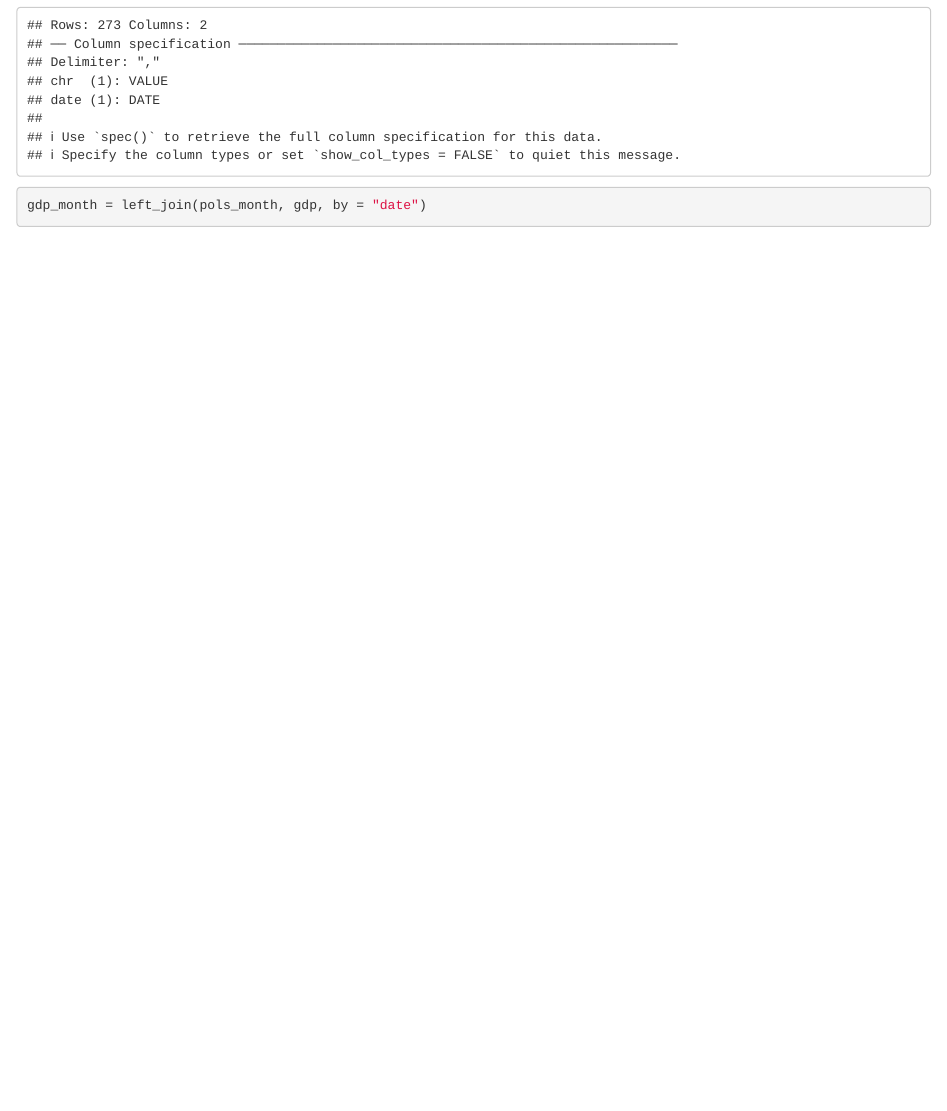
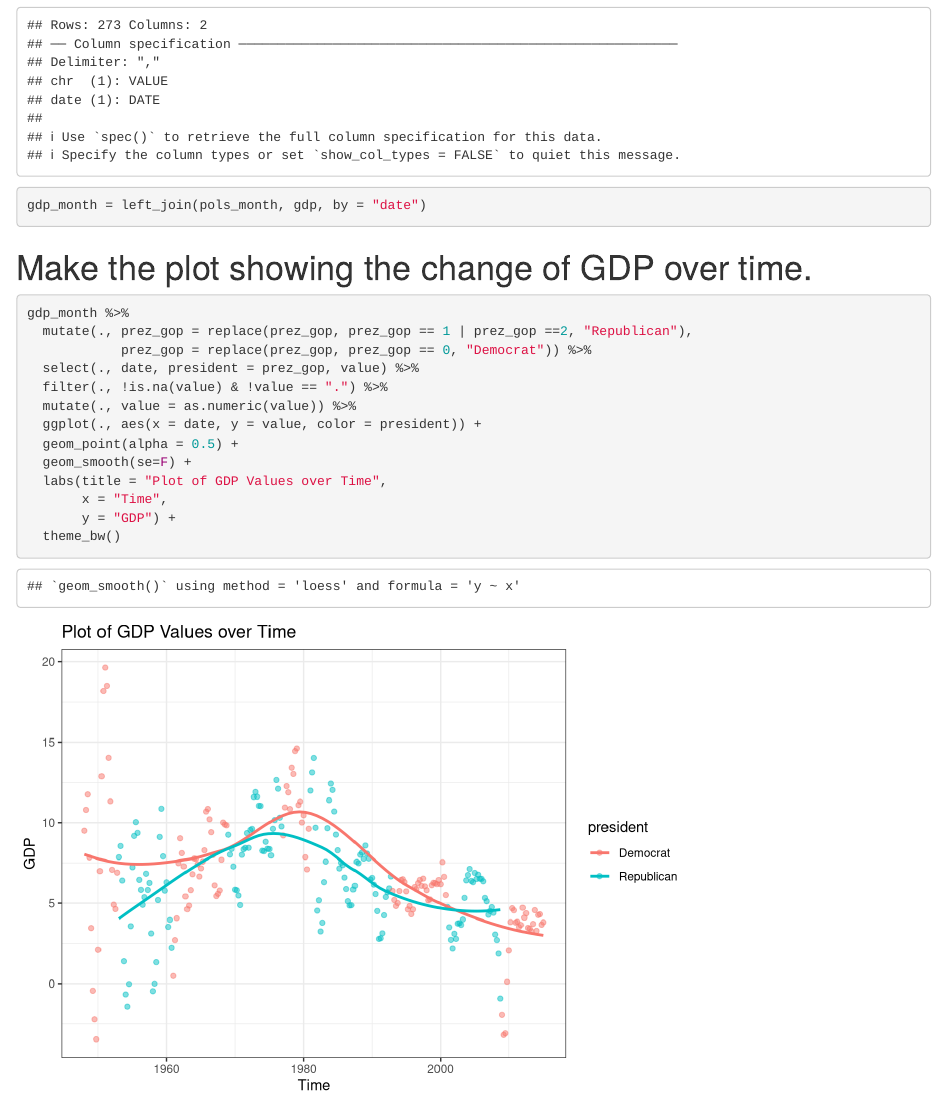
Before and after one commit to Boxuan-Li/P8105DataScience1--HW4-Problem2, an R Markdown document (p8105_hw4_cz2492_problem2.Rmd): the page in a window 1100 px wide, from 570 px down. Rendered offline with R 4.5, knitr and Pandoc, with nearby package versions; column names are cleaned by a stand-in for the janitor package.

Commit message:
Create the plot showing the GDP change over time.

````diff
--- a/p8105_hw4_cz2492_problem2.Rmd
+++ b/p8105_hw4_cz2492_problem2.Rmd
@@ -26,3 +26,20 @@ gdp = read_csv("GDP.csv") %>%
 
 gdp_month = left_join(pols_month, gdp, by = "date")
 ```
+
+# Make the plot showing the change of GDP over time.
+```{r}
+gdp_month %>%
+  mutate(., prez_gop = replace(prez_gop, prez_gop == 1 | prez_gop ==2, "Republican"),
+            prez_gop = replace(prez_gop, prez_gop == 0, "Democrat")) %>%
+  select(., date, president = prez_gop, value) %>%
+  filter(., !is.na(value) & !value == ".") %>%
+  mutate(., value = as.numeric(value)) %>%
+  ggplot(., aes(x = date, y = value, color = president)) +
+  geom_point(alpha = 0.5) +
+  geom_smooth(se=F) +
+  labs(title = "Plot of GDP Values over Time",
+       x = "Time",
+       y = "GDP") +
+  theme_bw()
+```
````
